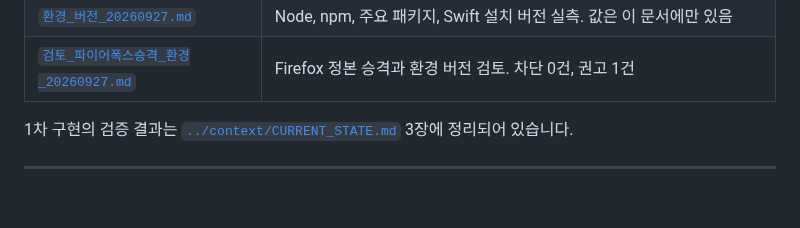
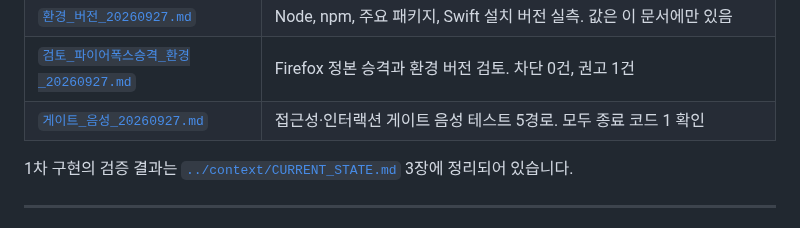
Before and after one commit to kwanbum217/NARANI_HomePage, a Markdown page: docs/analysis/README.md, the part around the change. Drawn GitHub-style; blank space fills up the shorter version.

```diff
--- a/docs/analysis/README.md
+++ b/docs/analysis/README.md
@@ -46,6 +46,7 @@
 | [`검토_검증게이트_20260927.md`](검토_검증게이트_20260927.md) | 인터랙션과 접근성 실패 게이트 검토. 차단 0건, 권고 2건 |
 | [`환경_버전_20260927.md`](환경_버전_20260927.md) | Node, npm, 주요 패키지, Swift 설치 버전 실측. 값은 이 문서에만 있음 |
 | [`검토_파이어폭스승격_환경_20260927.md`](검토_파이어폭스승격_환경_20260927.md) | Firefox 정본 승격과 환경 버전 검토. 차단 0건, 권고 1건 |
+| [`게이트_음성_20260927.md`](게이트_음성_20260927.md) | 접근성·인터랙션 게이트 음성 테스트 5경로. 모두 종료 코드 1 확인 |
 
 1차 구현의 검증 결과는 [`../context/CURRENT_STATE.md`](../context/CURRENT_STATE.md) 3장에
 정리되어 있습니다.
```
Also changed, not shown: docs/analysis/게이트_음성_20260927.md (added, +103 -0 lines).
